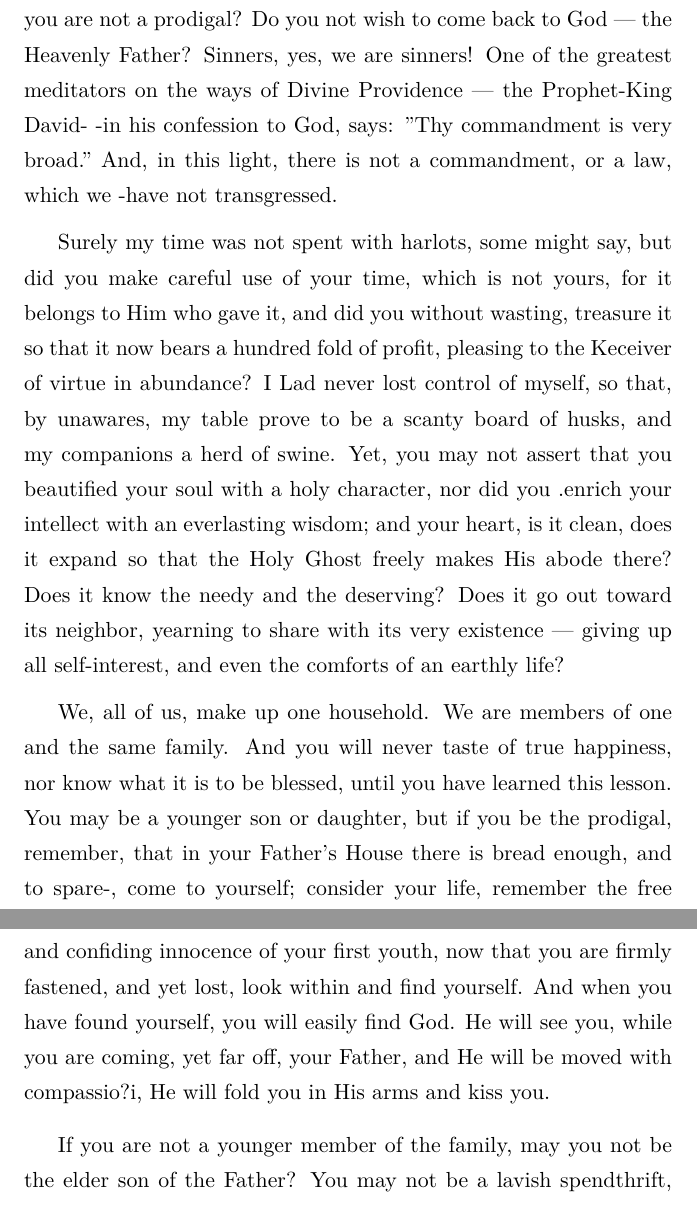
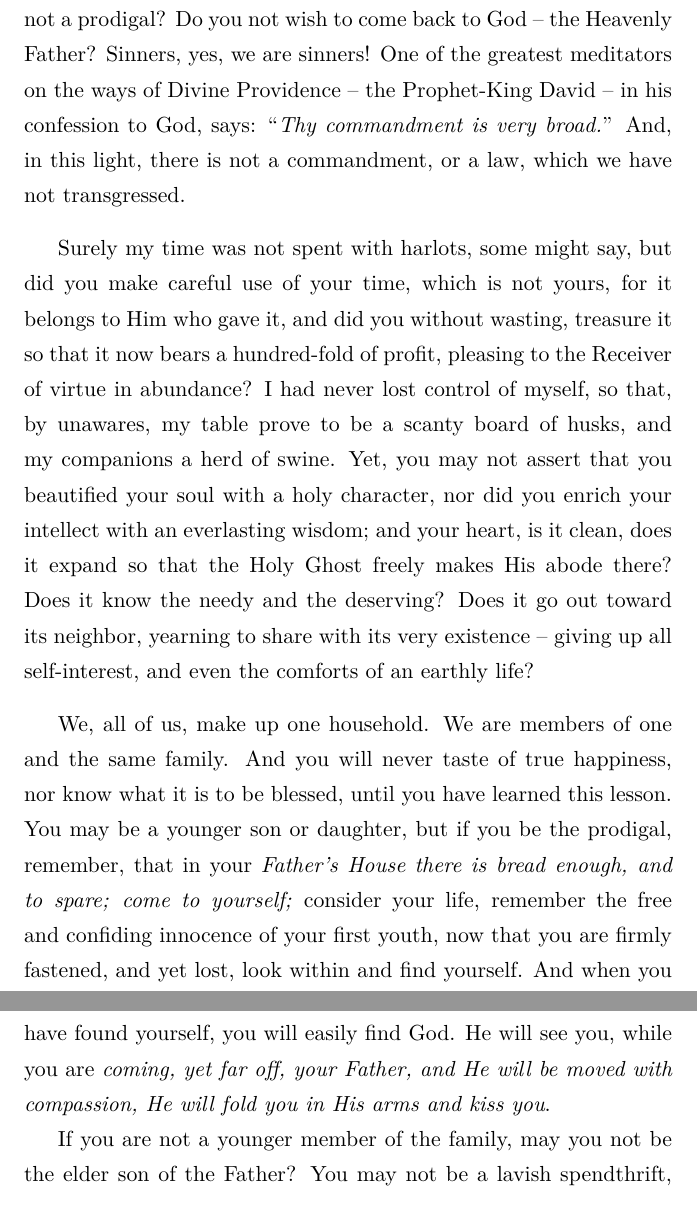
Before and after one commit to Techneosis/st-dabovich-lectures, a LaTeX thesis (St-Dabovich-Lectures.tex, which reads content/08-gospel-prodigal.tex): two parts of pages 69 and 70 of 119 before the commit and two parts of pages 69 and 70 of 118 after it, joined at a grey line, cut so that both start at the same text. The pictures show the PDF file St-Dabovich-Lectures.pdf that the author committed with the source.

Commit message:
Proofread Ch. 8

```diff
--- a/content/08-gospel-prodigal.tex
+++ b/content/08-gospel-prodigal.tex
@@ -36,32 +36,32 @@ wasting their living in the most hideous visible
 form of sin, but dare you stand in the awful
 presence of the Most Pure Being and Creator,
 and say that you are not a prodigal? Do you
-not wish to come back to God — the Heavenly
+not wish to come back to God -- the Heavenly
 Father? Sinners, yes, we are sinners! One of
 the greatest meditators on the ways of Divine
-Providence — the Prophet-King David- -in his
-confession to God, says: "Thy commandment
-is very broad." And, in this light, there is not
-a commandment, or a law, which we -have not
+Providence -- the Prophet-King David -- in his
+confession to God, says: ``\textit{Thy commandment
+is very broad.}'' And, in this light, there is not
+a commandment, or a law, which we have not
 transgressed.
 
 Surely my time was not spent with harlots,
 some might say, but did you make careful use
 of your time, which is not yours, for it belongs
 to Him who gave it, and did you without wasting,
-treasure it so that it now bears a hundred fold
-of profit, pleasing to the Keceiver of virtue in
-abundance? I Lad never lost control of myself,
+treasure it so that it now bears a hundred-fold
+of profit, pleasing to the Receiver of virtue in
+abundance? I had never lost control of myself,
 so that, by unawares, my table prove to be a
 scanty board of husks, and my companions a
 herd of swine. Yet, you may not assert that
 you beautified your soul with a holy character,
-nor did you .enrich your intellect with an everlasting
+nor did you enrich your intellect with an everlasting
 wisdom; and your heart, is it clean, does
 it expand so that the Holy Ghost freely makes
 His abode there? Does it know the needy and
 the deserving? Does it go out toward its neighbor,
-yearning to share with its very existence —
+yearning to share with its very existence --
 giving up all self-interest, and even the comforts
 of an earthly life?
 
@@ -71,24 +71,24 @@ you will never taste of true happiness, nor
 know what it is to be blessed, until you have
 learned this lesson. You may be a younger
 son or daughter, but if you be the prodigal,
-remember, that in your Father's House there is
-bread enough, and to spare-, come to yourself;
+remember, that in your \textit{Father's House there is
+bread enough, and to spare; come to yourself;}
 consider your life, remember the free and confiding
 innocence of your first youth, now that
 you are firmly fastened, and yet lost, look within
 and find yourself. And when you have found
 yourself, you will easily find God. He will see
-you, while you are coming, yet far off, your
-Father, and He will be moved with compassio?i,
-He will fold you in His arms and kiss you.
+you, while you are \textit{coming, yet far off, your
+Father, and He will be moved with compassion,
+He will fold you in His arms and kiss you}.
 
 If you are not a younger member of the
 family, may you not be the elder son of the
 Father? You may not be a lavish spendthrift,
 nor a wanderer, and you may enjoy the quiet
-of home, but are you secure? The enemy may
+of home, but are you secure? \textit{The enemy may
 sow tares in the field of your heart, while you
-are comfortably asleep. You may live in your
+are comfortably asleep}. You may live in your
 father's house faithfully and continually, you
 may have the oversee of all the work, and the
 servants, yet are you secure? No, if you do not
```
Also changed, not shown: St-Dabovich-Lectures.pdf, content/08-gospel-prodigal.tex (18 more changed lines).
